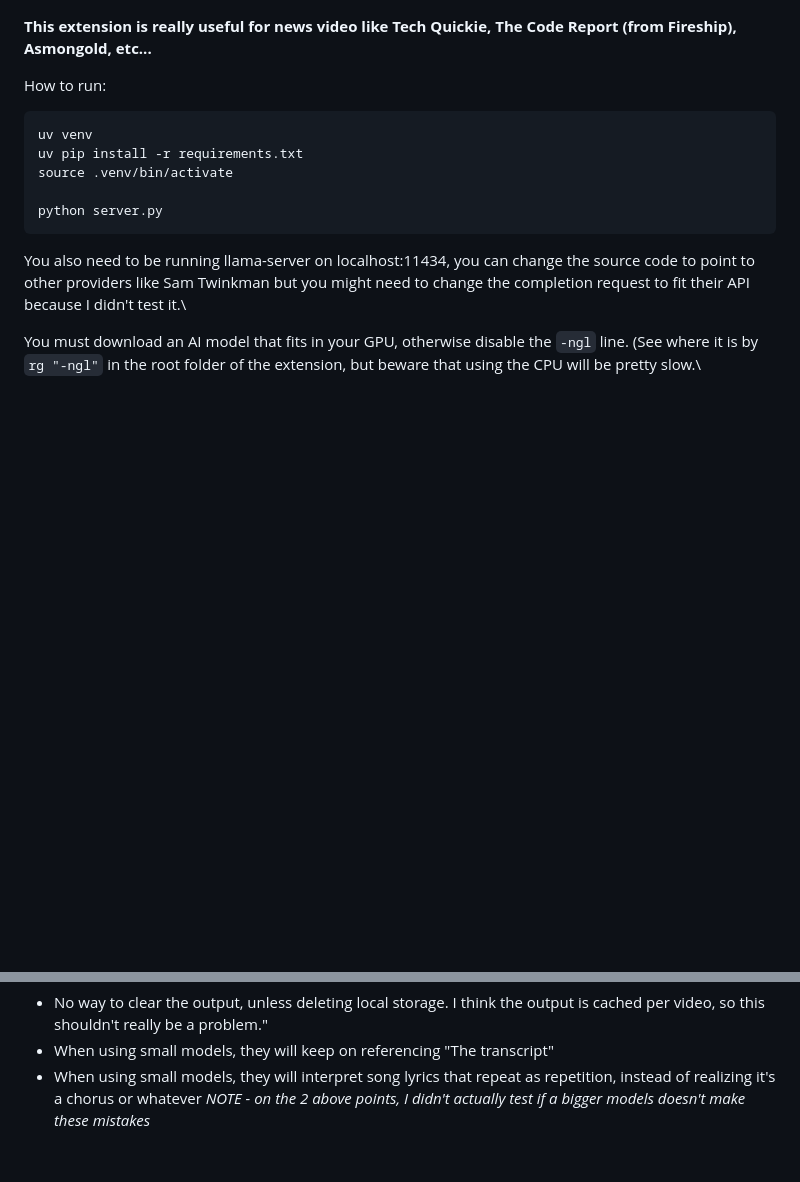
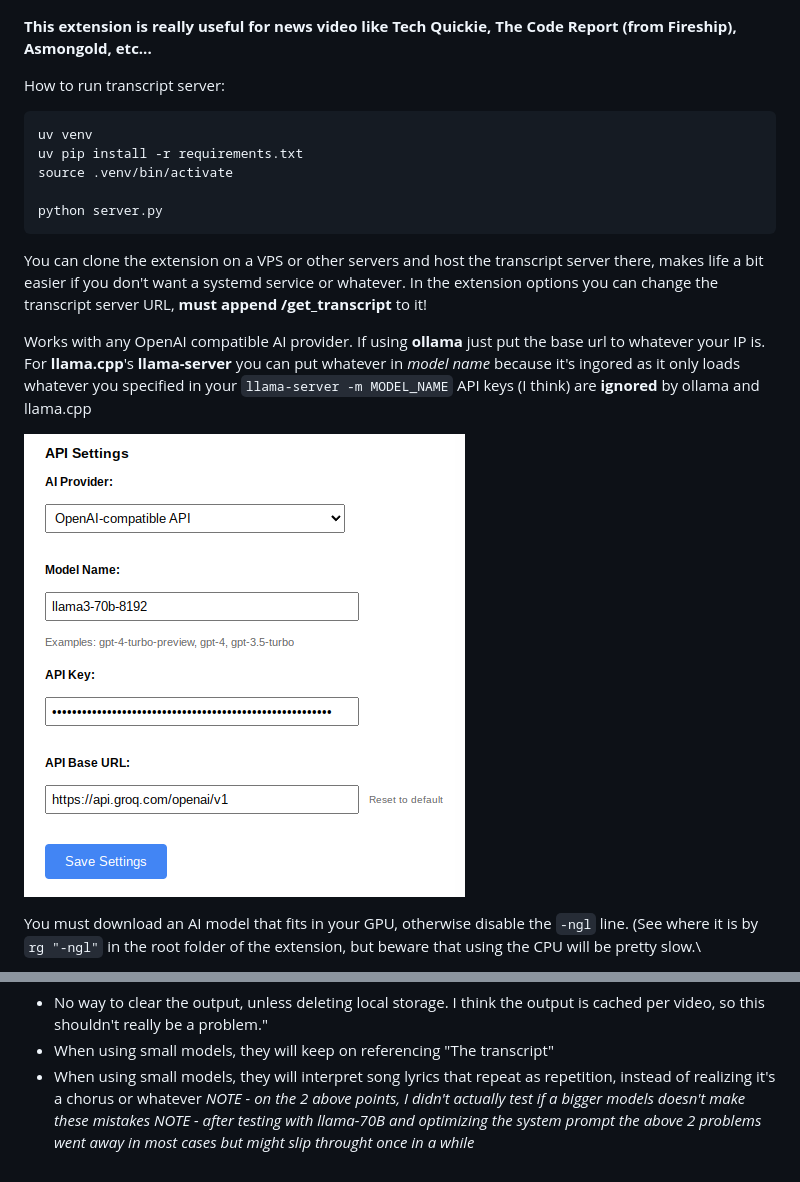
Before and after one commit to lesacar/ai-yt-summary, a Markdown page: README.md, 2 parts joined by grey strips. GitHub-like rendering; pictures changed too: res/3.png (added); blank space fills up the shorter version.

````diff
--- a/README.md
+++ b/README.md
@@ -7,7 +7,7 @@
 
 **This extension is really useful for news video like Tech Quickie, The Code Report (from Fireship), Asmongold, etc...**
 
-How to run:
+How to run transcript server:
 ```
 uv venv
 uv pip install -r requirements.txt
@@ -16,7 +16,14 @@ source .venv/bin/activate
 python server.py
 ```
 
-You also need to be running llama-server on localhost:11434, you can change the source code to point to other providers like Sam Twinkman but you might need to change the completion request to fit their API because I didn't test it.\
+You can clone the extension on a VPS or other servers and host the transcript server there, makes life a bit easier if you don't want a systemd service or whatever. In the extension options you can change the transcript server URL, **must append /get_transcript** to it!
+
+Works with any OpenAI compatible AI provider. If using **ollama** just put the base url to whatever your IP is.\
+For **llama.cpp**'s **llama-server** you can put whatever in *model name* because it's ingored as it only loads whatever you specified in your ```llama-server -m MODEL_NAME```
+API keys (I think) are **ignored** by ollama and llama.cpp
+
+![groq api example](https://github.com/lesacar/ai-yt-summary/blob/main/res/3.png)
+
 
 You must download an AI model that fits in your GPU, otherwise disable the ```-ngl``` line. (See where it is by ```rg "-ngl"``` in the root folder of the extension, but beware that using the CPU will be pretty slow.\
 
@@ -39,3 +46,4 @@ while in a youtube tab, click the extension icon and click summarize, it should
 - When using small models, they will keep on referencing "The transcript"
 - When using small models, they will interpret song lyrics that repeat as repetition, instead of realizing it's a chorus or whatever
 *NOTE - on the 2 above points, I didn't actually test if a bigger models doesn't make these mistakes*
+*NOTE - after testing with llama-70B and optimizing the system prompt the above 2 problems went away in most cases but might slip throught once in a while*
````
